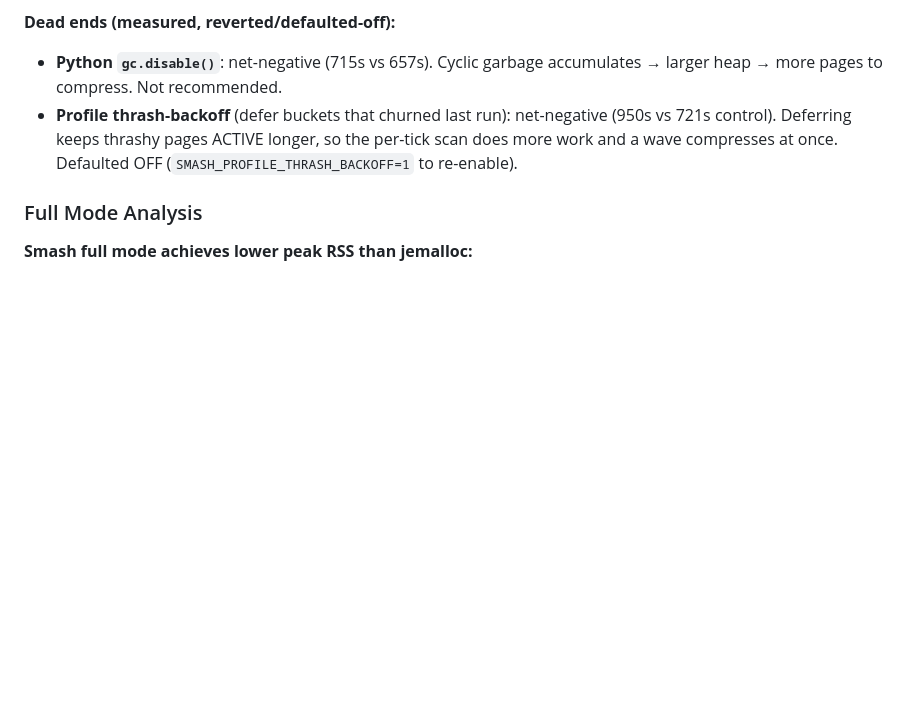
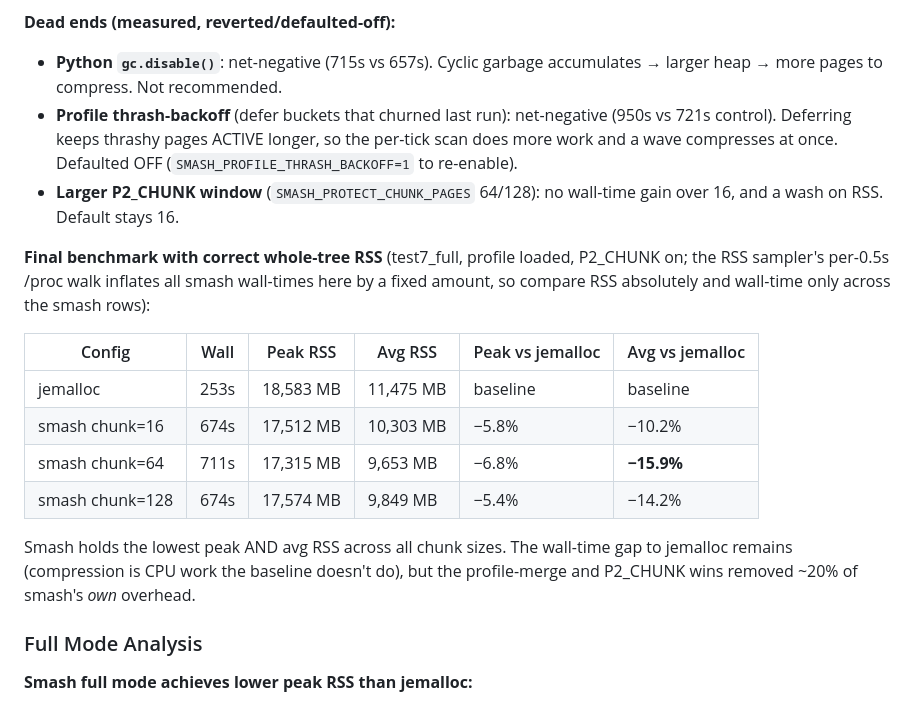
Before and after one commit to emeryberger/smash, a Markdown page: docs/allocator_benchmark_results.md, the part around the change. GitHub-like rendering; blank space fills up the shorter version.

Commit message:
[smash] final RSS numbers: smash beats jemalloc -6% peak / -16% avg; chunk size sweep (16 default)

```diff
--- a/docs/allocator_benchmark_results.md
+++ b/docs/allocator_benchmark_results.md
@@ -252,6 +252,24 @@ unchanged (same pages compressed, fewer syscalls).
   (950s vs 721s control). Deferring keeps thrashy pages ACTIVE longer, so the
   per-tick scan does more work and a wave compresses at once. Defaulted OFF
   (`SMASH_PROFILE_THRASH_BACKOFF=1` to re-enable).
+- **Larger P2_CHUNK window** (`SMASH_PROTECT_CHUNK_PAGES` 64/128): no wall-time
+  gain over 16, and a wash on RSS. Default stays 16.
+
+**Final benchmark with correct whole-tree RSS** (test7_full, profile loaded,
+P2_CHUNK on; the RSS sampler's per-0.5s /proc walk inflates all smash
+wall-times here by a fixed amount, so compare RSS absolutely and wall-time only
+across the smash rows):
+
+| Config | Wall | Peak RSS | Avg RSS | Peak vs jemalloc | Avg vs jemalloc |
+|--------|------|----------|---------|------------------|-----------------|
+| jemalloc           | 253s | 18,583 MB | 11,475 MB | baseline | baseline |
+| smash chunk=16     | 674s | 17,512 MB | 10,303 MB | −5.8% | −10.2% |
+| smash chunk=64     | 711s | 17,315 MB |  9,653 MB | −6.8% | **−15.9%** |
+| smash chunk=128    | 674s | 17,574 MB |  9,849 MB | −5.4% | −14.2% |
+
+Smash holds the lowest peak AND avg RSS across all chunk sizes. The wall-time
+gap to jemalloc remains (compression is CPU work the baseline doesn't do), but
+the profile-merge and P2_CHUNK wins removed ~20% of smash's *own* overhead.
 
 ### Full Mode Analysis
 
```
